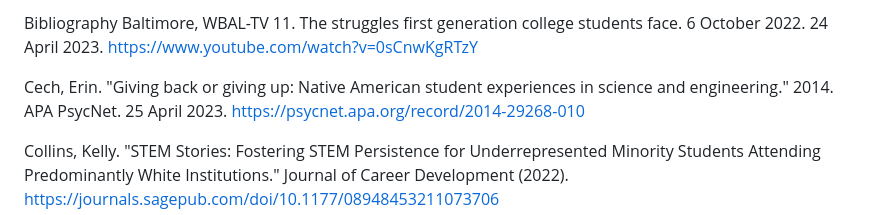
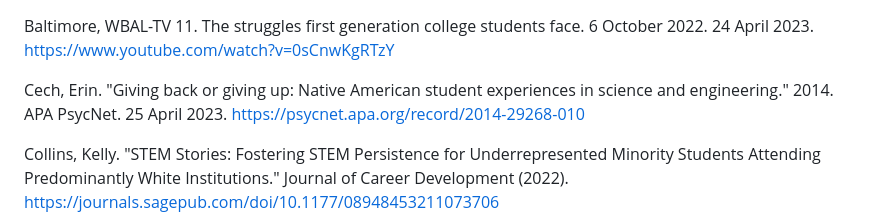
Before and after one commit to CamZentz/ISS210-001-31-Final, a Markdown page: README.md, the part around the change. Rendered like a GitHub page.

```diff
--- a/README.md
+++ b/README.md
@@ -1,4 +1,3 @@
-Bibliography
 Baltimore, WBAL-TV 11. The struggles first generation college students face. 6 October 2022. 24 April 2023. https://www.youtube.com/watch?v=0sCnwKgRTzY
 
 Cech, Erin. "Giving back or giving up: Native American student experiences in science and engineering." 2014. APA PsycNet. 25 April 2023. https://psycnet.apa.org/record/2014-29268-010
```
